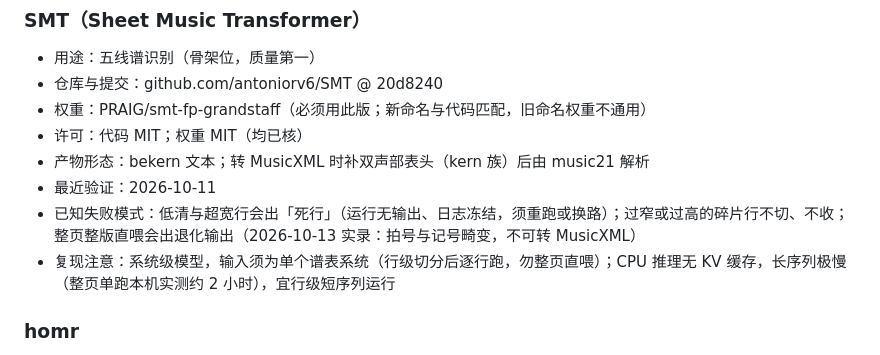
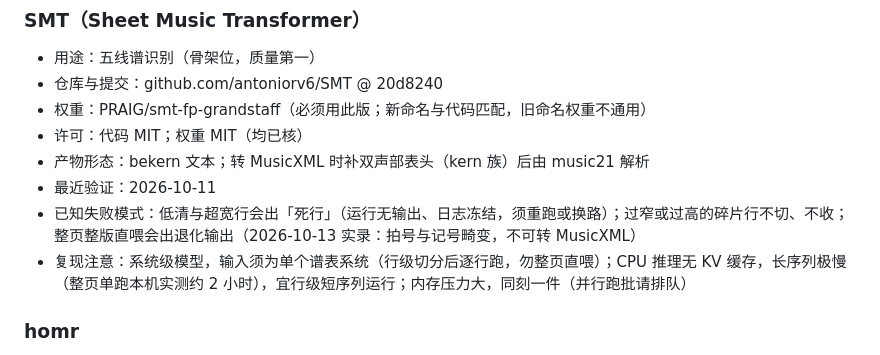
Before and after one commit to ZhongQuinnKing/xiange, a Markdown page: docs/引擎版本表.md, the part around the change. GitHub-like rendering.

Commit message:
SMT 复现注意补内存纪律一行（建议3 补齐）
Co-Authored-By: Claude Opus 4.8 <noreply@anthropic.com>

```diff
--- a/docs/引擎版本表.md
+++ b/docs/引擎版本表.md
@@ -25,7 +25,7 @@
 - 产物形态：bekern 文本；转 MusicXML 时补双声部表头（kern 族）后由 music21 解析
 - 最近验证：2026-10-11
 - 已知失败模式：低清与超宽行会出「死行」（运行无输出、日志冻结，须重跑或换路）；过窄或过高的碎片行不切、不收；整页整版直喂会出退化输出（2026-10-13 实录：拍号与记号畸变，不可转 MusicXML）
-- 复现注意：系统级模型，输入须为单个谱表系统（行级切分后逐行跑，勿整页直喂）；CPU 推理无 KV 缓存，长序列极慢（整页单跑本机实测约 2 小时），宜行级短序列运行
+- 复现注意：系统级模型，输入须为单个谱表系统（行级切分后逐行跑，勿整页直喂）；CPU 推理无 KV 缓存，长序列极慢（整页单跑本机实测约 2 小时），宜行级短序列运行；内存压力大，同刻一件（并行跑批请排队）
 
 ### homr
 
```
